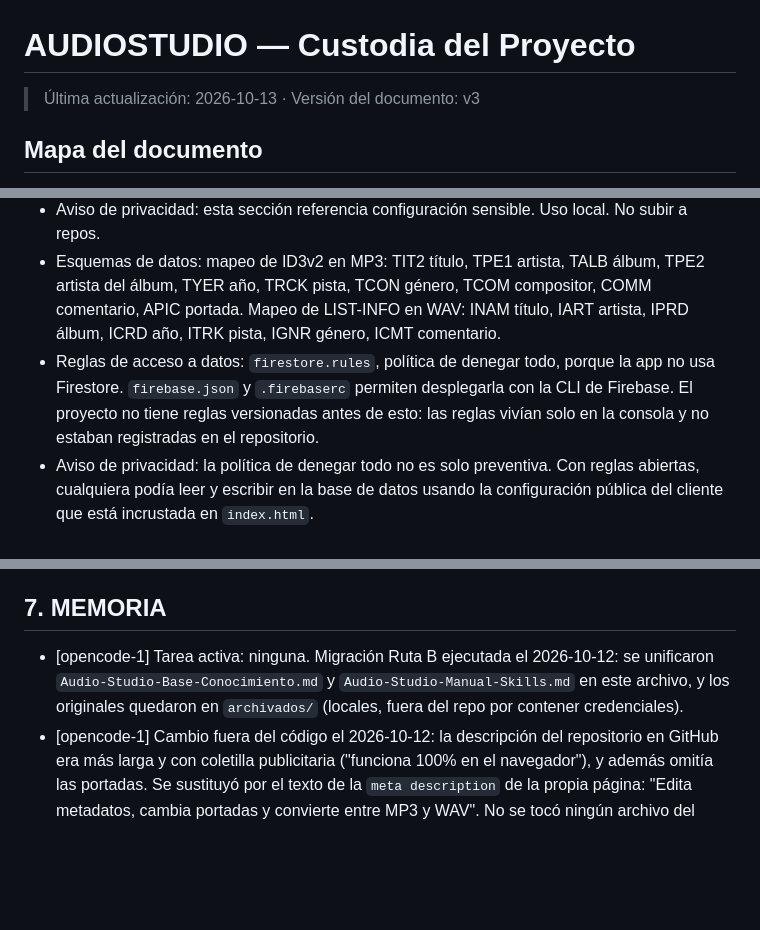
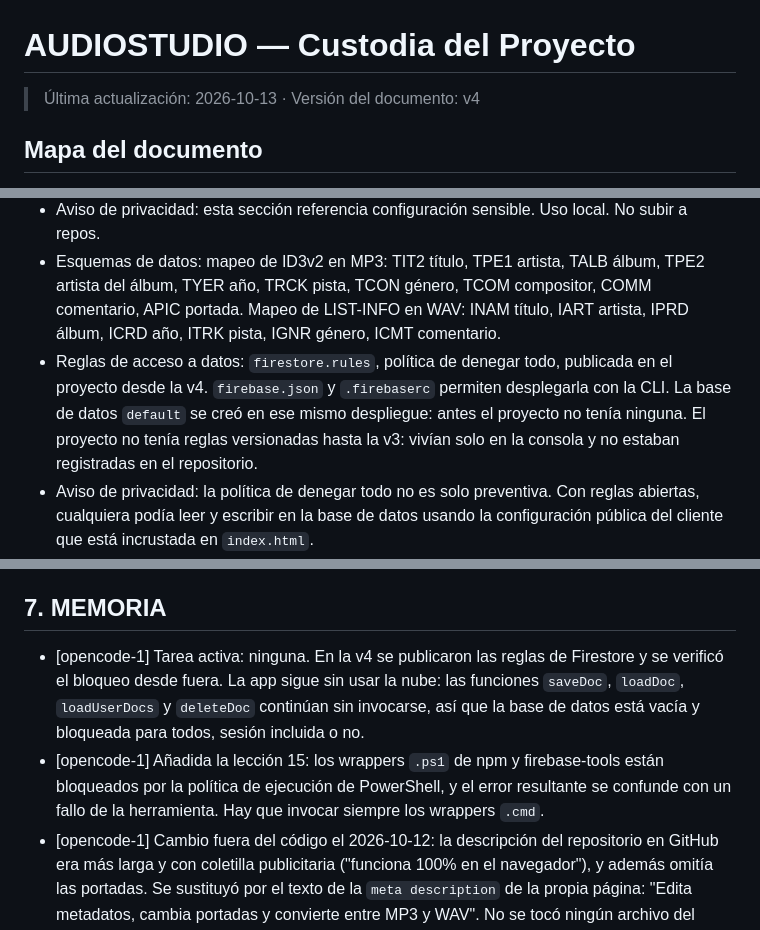
Before and after one commit to SandovalJon/Metadata-WAV-Studio-by-SandovalJon, a Markdown page: AUDIOSTUDIO-Custodia.md, 3 parts joined by grey strips. Drawn GitHub-style; blank space fills up the shorter version.

```diff
--- a/AUDIOSTUDIO-Custodia.md
+++ b/AUDIOSTUDIO-Custodia.md
@@ -1,6 +1,6 @@
 # AUDIOSTUDIO — Custodia del Proyecto
 
-> Última actualización: 2026-10-13 · Versión del documento: v3
+> Última actualización: 2026-10-13 · Versión del documento: v4
 
 ## Mapa del documento
 
@@ -52,7 +52,7 @@ Lectura por defecto: `7. MEMORIA` y este mapa. Las secciones `1`–`5` se abren
 - Dónde vive la configuración: la configuración de Firebase (clave de API, dominio de autenticación e identificador de proyecto) está incrustada en `index.html`, líneas 2528 a 2530. El identificador de la cuenta propietaria que habilita el tema Esmeralda también está en el código. No hay variables de entorno ni archivo de configuración aparte.
 - Aviso de privacidad: esta sección referencia configuración sensible. Uso local. No subir a repos.
 - Esquemas de datos: mapeo de ID3v2 en MP3: TIT2 título, TPE1 artista, TALB álbum, TPE2 artista del álbum, TYER año, TRCK pista, TCON género, TCOM compositor, COMM comentario, APIC portada. Mapeo de LIST-INFO en WAV: INAM título, IART artista, IPRD álbum, ICRD año, ITRK pista, IGNR género, ICMT comentario.
-- Reglas de acceso a datos: `firestore.rules`, política de denegar todo, porque la app no usa Firestore. `firebase.json` y `.firebaserc` permiten desplegarla con la CLI de Firebase. El proyecto no tiene reglas versionadas antes de esto: las reglas vivían solo en la consola y no estaban registradas en el repositorio.
+- Reglas de acceso a datos: `firestore.rules`, política de denegar todo, publicada en el proyecto desde la v4. `firebase.json` y `.firebaserc` permiten desplegarla con la CLI. La base de datos `default` se creó en ese mismo despliegue: antes el proyecto no tenía ninguna. El proyecto no tenía reglas versionadas hasta la v3: vivían solo en la consola y no estaban registradas en el repositorio.
 - Aviso de privacidad: la política de denegar todo no es solo preventiva. Con reglas abiertas, cualquiera podía leer y escribir en la base de datos usando la configuración pública del cliente que está incrustada en `index.html`.
 - Memoria / almacenamiento: claves de `localStorage`: `theme`, `lastTab`, `wavPresets`, `draftFields`, `compactMode` y `windowSize`. Sin IndexedDB.
 
@@ -129,7 +132,8 @@ Sin entradas archivadas todavía.
 
 ## 7. MEMORIA
 
-- [opencode-1] Tarea activa: ninguna. Migración Ruta B ejecutada el 2026-10-12: se unificaron `Audio-Studio-Base-Conocimiento.md` y `Audio-Studio-Manual-Skills.md` en este archivo, y los originales quedaron en `archivados/` (locales, fuera del repo por contener credenciales).
+- [opencode-1] Tarea activa: ninguna. En la v4 se publicaron las reglas de Firestore y se verificó el bloqueo desde fuera. La app sigue sin usar la nube: las funciones `saveDoc`, `loadDoc`, `loadUserDocs` y `deleteDoc` continúan sin invocarse, así que la base de datos está vacía y bloqueada para todos, sesión incluida o no.
+- [opencode-1] Añadida la lección 15: los wrappers `.ps1` de npm y firebase-tools están bloqueados por la política de ejecución de PowerShell, y el error resultante se confunde con un fallo de la herramienta. Hay que invocar siempre los wrappers `.cmd`.
 - [opencode-1] Cambio fuera del código el 2026-10-12: la descripción del repositorio en GitHub era más larga y con coletilla publicitaria ("funciona 100% en el navegador"), y además omitía las portadas. Se sustituyó por el texto de la `meta description` de la propia página: "Edita metadatos, cambia portadas y convierte entre MP3 y WAV". No se tocó ningún archivo del proyecto ni hubo despliegue.
 - [opencode-1] Resuelto en v2: `sw.js` declaraba `VERSION = 'v2.1.0'` frente a una app en `v3.1.0`. Alineados y subida la caché a `audio-studio-v5`. La lección 5 nº 11 queda resuelta en la práctica.
 - [opencode-1] Resuelto sin intervención: el remoto local apuntaba a `Metadata`, pero el push a `master` actualizó solo la URL al nombre actual `Metadata-WAV-Studio-by-SandovalJon`, porque Git detecta el renombrado en el servidor y reescribe el remoto. Verificado con `git remote get-url origin`.
```
Also changed, not shown: other parts of AUDIOSTUDIO-Custodia.md (+15 -5 lines).
